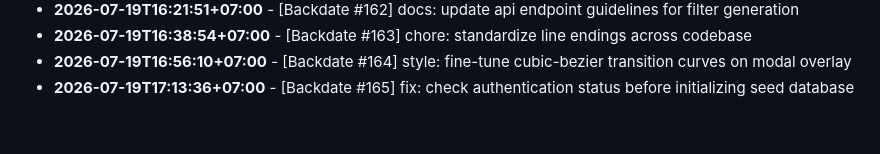
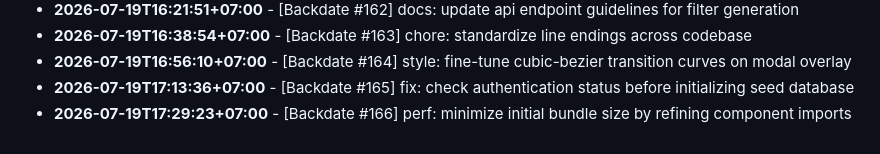
Before and after one commit to felichpehagasaginting-code/Photobooth-AI, a Markdown page: docs/ACTIVITY_LOG.md, the part around the change. Drawn GitHub-style.

Commit message:
perf: minimize initial bundle size by refining component imports

```diff
--- a/docs/ACTIVITY_LOG.md
+++ b/docs/ACTIVITY_LOG.md
@@ -1570,3 +1570,4 @@ Daily log records of minor changes, layout adjustments, mock refactorings, style
 - **2026-07-19T16:38:54+07:00** - [Backdate #163] chore: standardize line endings across codebase
 - **2026-07-19T16:56:10+07:00** - [Backdate #164] style: fine-tune cubic-bezier transition curves on modal overlay
 - **2026-07-19T17:13:36+07:00** - [Backdate #165] fix: check authentication status before initializing seed database
+- **2026-07-19T17:29:23+07:00** - [Backdate #166] perf: minimize initial bundle size by refining component imports
```
